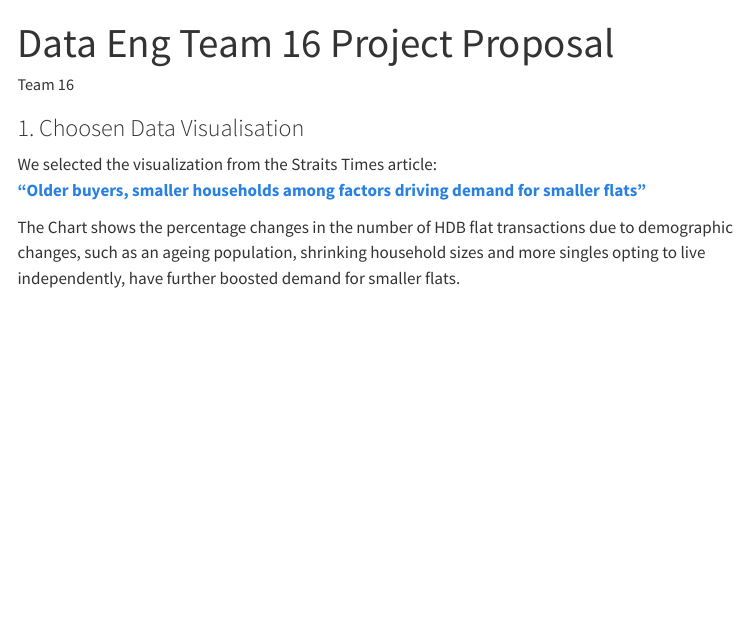
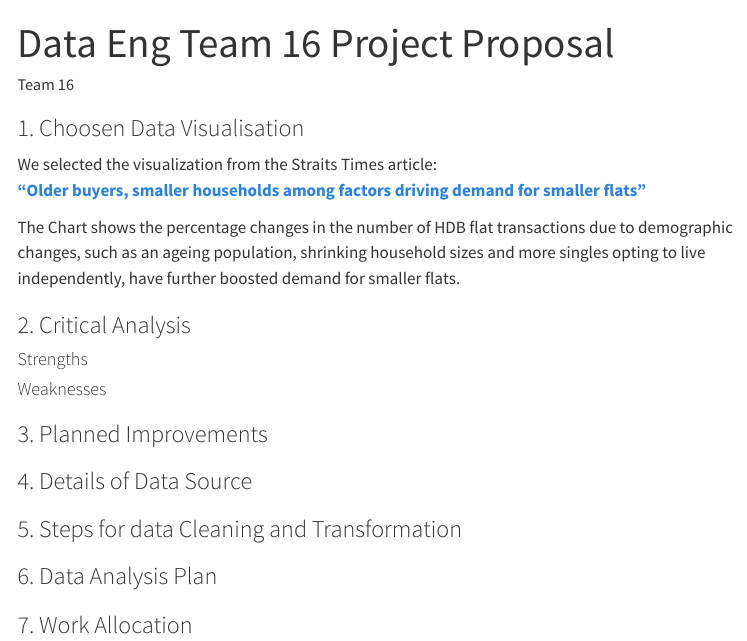
Before and after one commit to Tuna0307/data-eng-team16.github.io, a Quarto document (index.qmd): the page in a window 1100 px wide, from its top. Rendered offline with R 4.5, knitr and Pandoc in place of Quarto, with nearby package versions; menus at the side of the page are left out.

Commit message:
template

```diff
--- a/index.qmd
+++ b/index.qmd
@@ -11,3 +11,24 @@ We selected the visualization from the Straits Times article:\
 [**“Older buyers, smaller households among factors driving demand for smaller flats”**](https://www.straitstimes.com/singapore/older-buyers-smaller-households-among-factors-driving-demand-for-smaller-flats)
 
 The Chart shows the percentage changes in the number of HDB flat transactions due to demographic changes, such as an ageing population, shrinking household sizes and more singles opting to live independently, have further boosted demand for smaller flats.
+
+### 2. Critical Analysis
+
+#### Strengths
+
+#### Weaknesses
+
+
+### 3. Planned Improvements
+
+
+### 4. Details of Data Source
+
+
+### 5. Steps for data Cleaning and Transformation
+
+
+### 6. Data Analysis Plan
+
+
+### 7. Work Allocation
```
Also changed, not shown: 3 other files.
